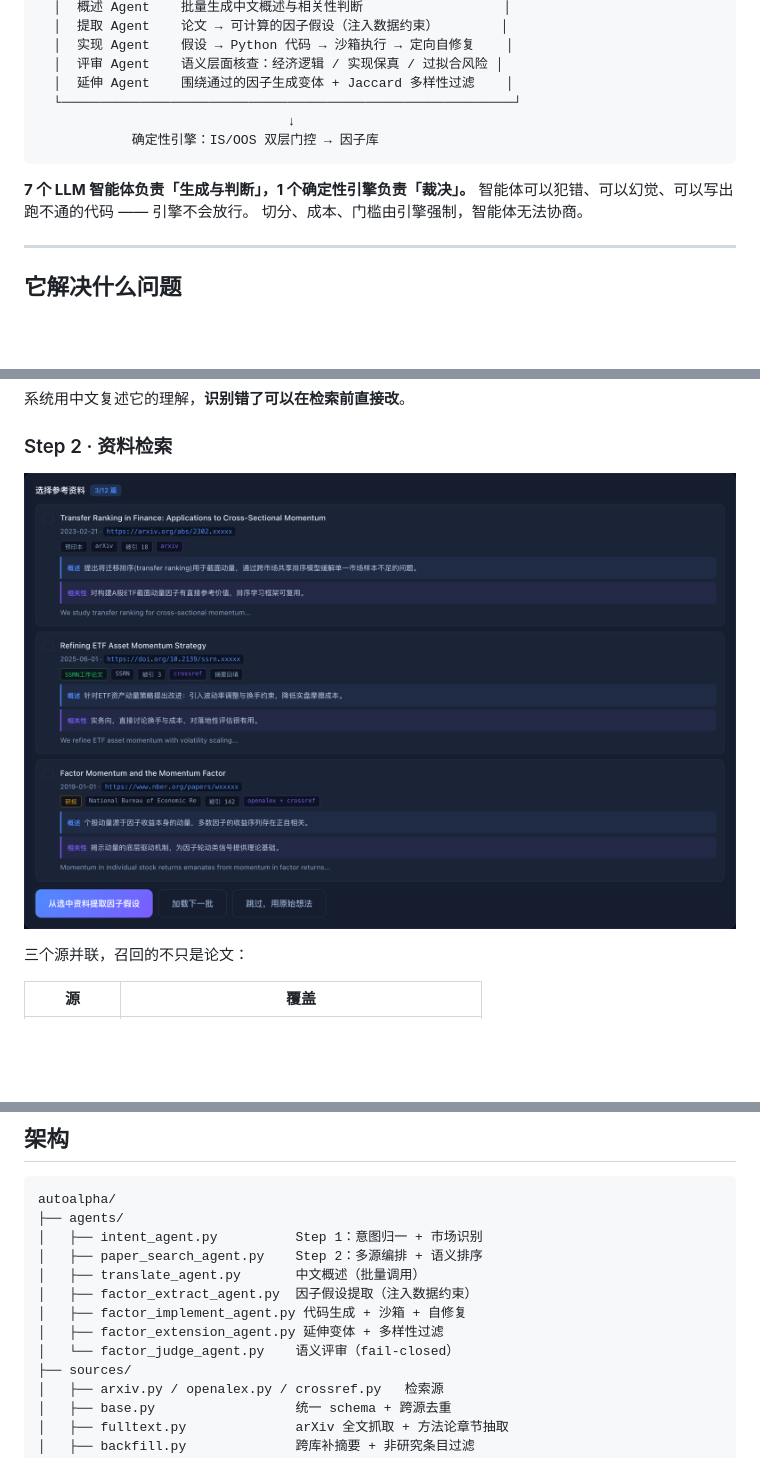
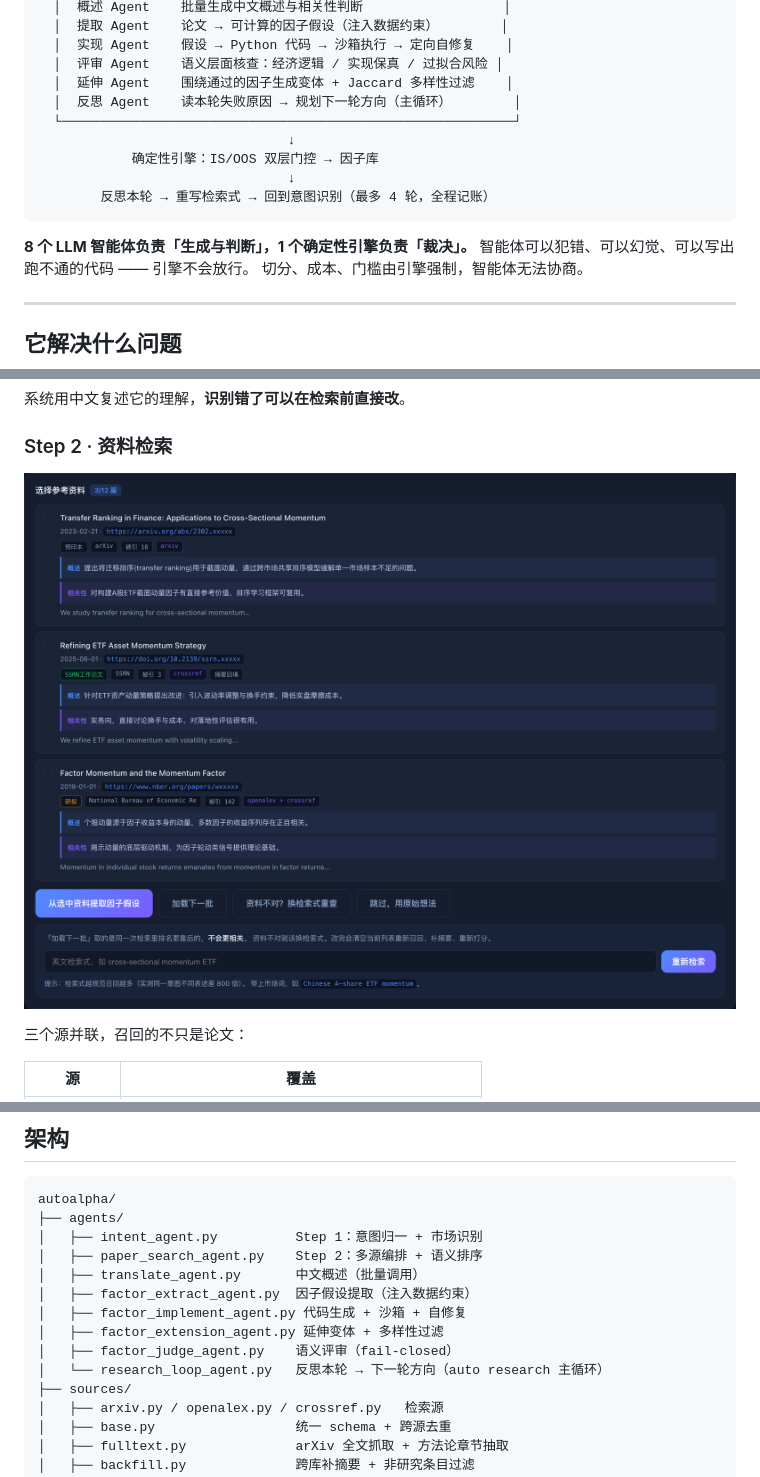
Before and after one commit to EdisonFu/autoalpha, a Markdown page: README.md, 3 parts joined by grey strips. Rendered like a GitHub page; pictures changed too: docs/screenshots/05-step2-papers.png; blank space fills up the shorter version.

````diff
--- a/README.md
+++ b/README.md
@@ -20,12 +20,15 @@
   │  实现 Agent    假设 → Python 代码 → 沙箱执行 → 定向自修复    │
   │  评审 Agent    语义层面核查：经济逻辑 / 实现保真 / 过拟合风险 │
   │  延伸 Agent    围绕通过的因子生成变体 + Jaccard 多样性过滤    │
+  │  反思 Agent    读本轮失败原因 → 规划下一轮方向（主循环）        │
   └──────────────────────────────────────────────────────────┘
                                 ↓
             确定性引擎：IS/OOS 双层门控 → 因子库
+                                ↓
+        反思本轮 → 重写检索式 → 回到意图识别（最多 4 轮，全程记账）
 ```
 
-**7 个 LLM 智能体负责「生成与判断」，1 个确定性引擎负责「裁决」。**
+**8 个 LLM 智能体负责「生成与判断」，1 个确定性引擎负责「裁决」。**
 智能体可以犯错、可以幻觉、可以写出跑不通的代码 —— 引擎不会放行。
 切分、成本、门槛由引擎强制，智能体无法协商。
 
@@ -285,7 +314,8 @@ autoalpha/
 │   ├── factor_extract_agent.py  因子假设提取（注入数据约束）
 │   ├── factor_implement_agent.py 代码生成 + 沙箱 + 自修复
 │   ├── factor_extension_agent.py 延伸变体 + 多样性过滤
-│   └── factor_judge_agent.py    语义评审（fail-closed）
+│   ├── factor_judge_agent.py    语义评审（fail-closed）
+│   └── research_loop_agent.py   反思本轮 → 下一轮方向（auto research 主循环）
 ├── sources/
 │   ├── arxiv.py / openalex.py / crossref.py   检索源
 │   ├── base.py                  统一 schema + 跨源去重
````
Also changed, not shown: other parts of README.md (+26 -0 lines), CLAUDE.md (+25 -4 lines), docs/screenshots/00-overview.png, docs/screenshots/02-llm-config.png, docs/screenshots/10-reflect.png (added), 12 other files.
